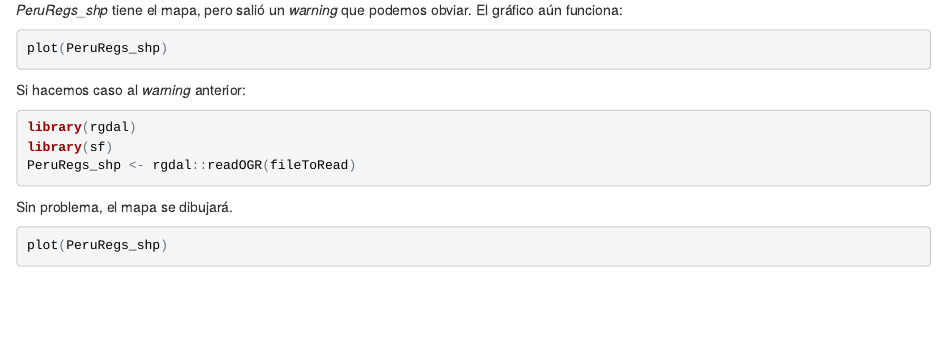
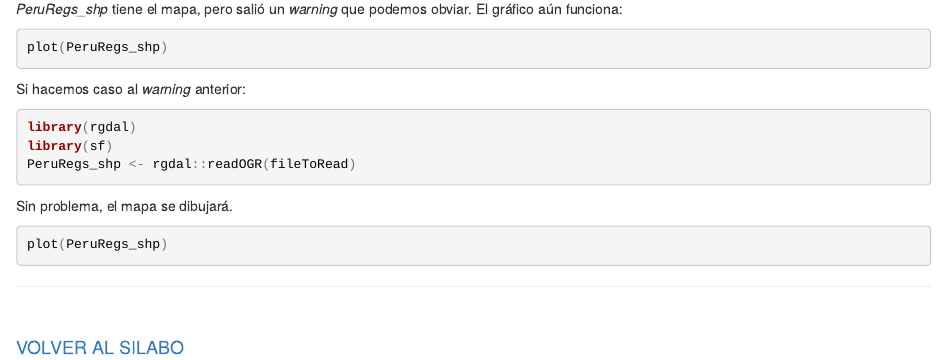
Before and after one commit to salazarcasoperu/EstadisticaPoliticaGobiernoII, an R Markdown document (sesiones/DataCollection_class_Peru.Rmd): the page in a window 1100 px wide, from 3870 px down before the commit and from 3890 px down after it, so that both start at the same text. The pictures show the output file sesiones/DataCollection_class_Peru.html that the author committed with the source, opened offline.

Commit message:
update links and url

````diff
--- a/sesiones/DataCollection_class_Peru.Rmd
+++ b/sesiones/DataCollection_class_Peru.Rmd
@@ -239,3 +240,8 @@ Sin problema, el mapa se dibujará.
 ```{r, eval=FALSE}
 plot(PeruRegs_shp)
 ```
+
+_____
+<br></br>
+
+####[VOLVER AL SILABO](https://politicaygobiernopucp.github.io/EstadisticaPoliticaGobiernoII/)
````
Also changed, not shown: sesiones/DataCollection_class_Peru.html, sesiones/DataCollection_class_Peru.Rmd (1 more changed lines).
